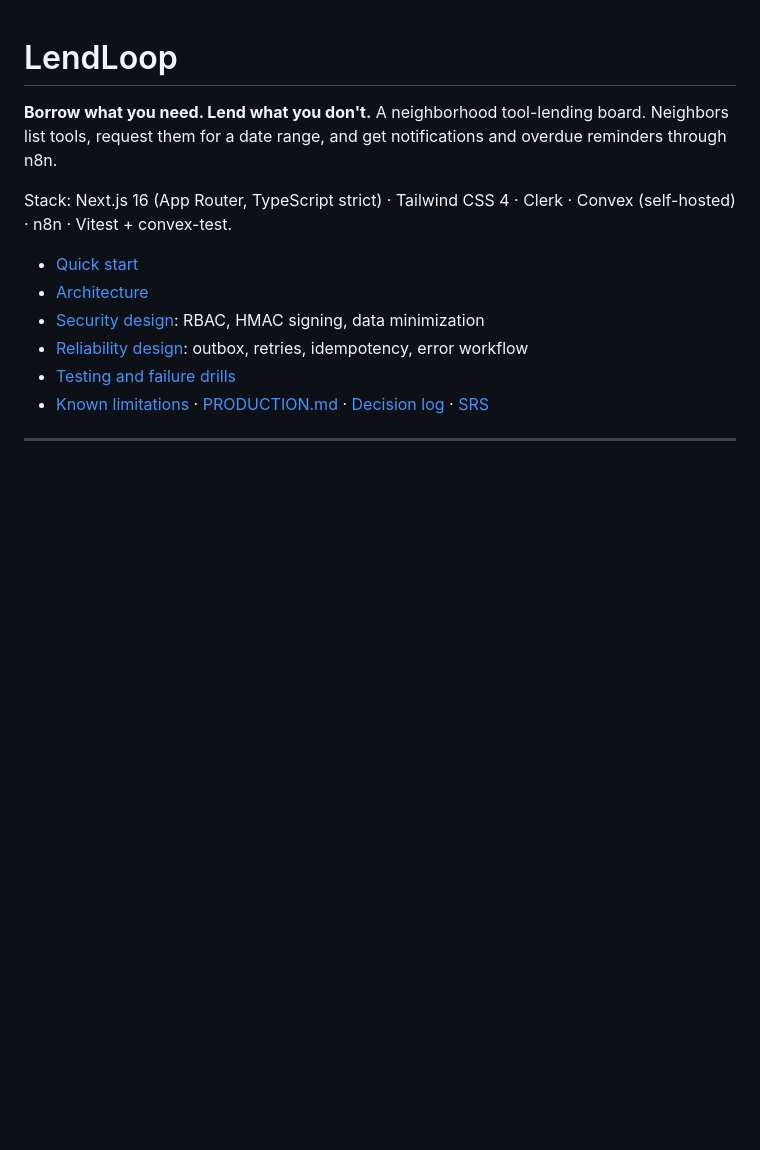
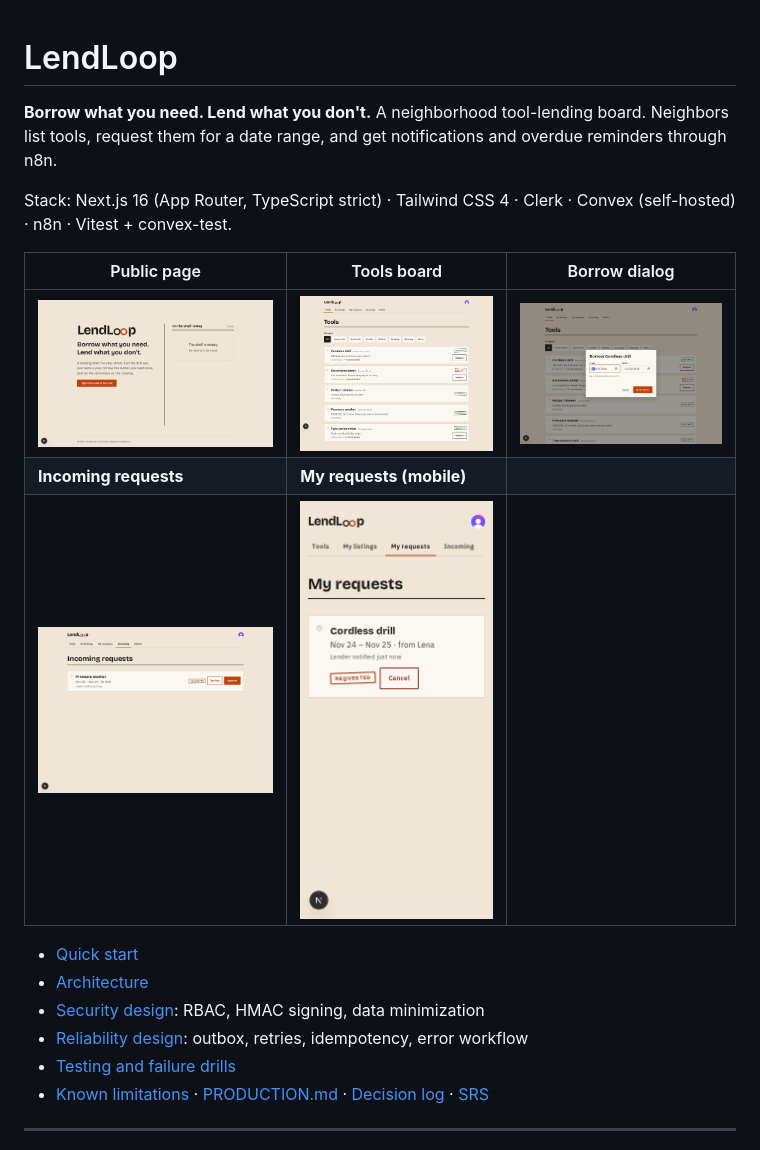
Before and after one commit to AhmedEmad11/lendloop, a Markdown page: README.md, the part around the change. Rendered like a GitHub page; pictures changed too: docs/screenshots/borrow-dialog.png (added), docs/screenshots/incoming.png (added), docs/screenshots/mobile-requests.png (added); blank space fills up the shorter version.

Commit message:
docs: README screenshots; neutral automation activity labels
Co-Authored-By: Claude Opus 5.5 <noreply@anthropic.com>

```diff
--- a/README.md
+++ b/README.md
@@ -4,6 +4,12 @@
 A neighborhood tool-lending board. Neighbors list tools, request them for a date range, and get notifications and overdue reminders through n8n.
 
 Stack: Next.js 16 (App Router, TypeScript strict) · Tailwind CSS 4 · Clerk · Convex (self-hosted) · n8n · Vitest + convex-test.
+
+| Public page | Tools board | Borrow dialog |
+|---|---|---|
+| ![Public page](docs/screenshots/public.png) | ![Tools board](docs/screenshots/tools.png) | ![Borrow dialog](docs/screenshots/borrow-dialog.png) |
+| **Incoming requests** | **My requests (mobile)** | |
+| ![Incoming](docs/screenshots/incoming.png) | ![Mobile](docs/screenshots/mobile-requests.png) | |
 
 - [Quick start](#quick-start)
 - [Architecture](#architecture)
```
Also changed, not shown: 1 other file.
